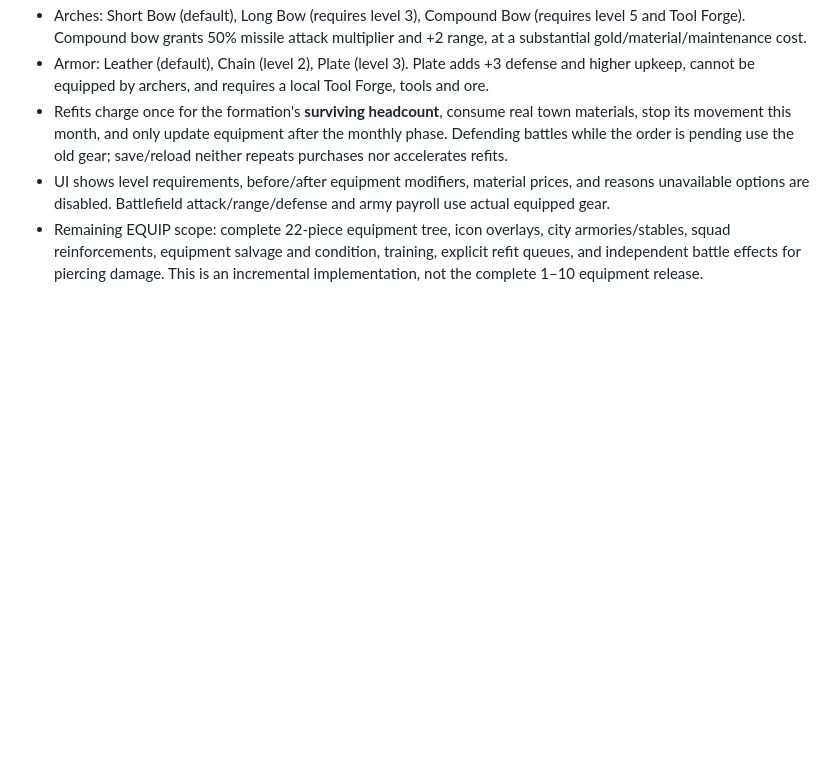
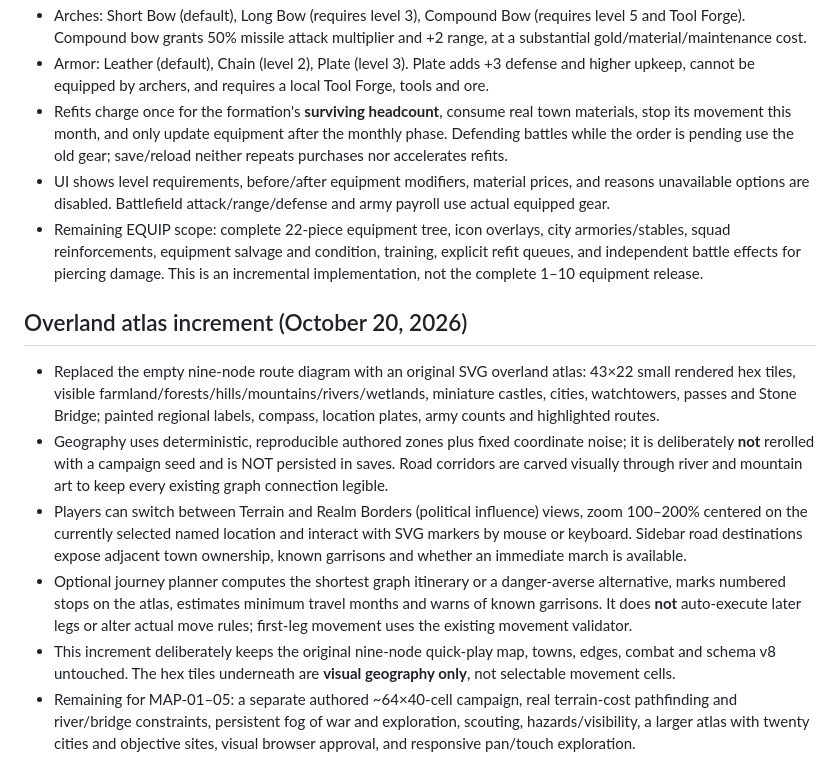
Before and after one commit to jsconu/aldenhold, a Markdown page: docs/implementation-progress.md, the part around the change. Drawn GitHub-style; blank space fills up the shorter version.

Commit message:
docs(map): clarify delivered terrain atlas and major remaining true overland work

```diff
--- a/docs/implementation-progress.md
+++ b/docs/implementation-progress.md
@@ -97,3 +97,13 @@ The reserve policy is deliberately explicit for this first slice: there are no m
 - Refits charge once for the formation's **surviving headcount**, consume real town materials, stop its movement this month, and only update equipment after the monthly phase. Defending battles while the order is pending use the old gear; save/reload neither repeats purchases nor accelerates refits.
 - UI shows level requirements, before/after equipment modifiers, material prices, and reasons unavailable options are disabled. Battlefield attack/range/defense and army payroll use actual equipped gear.
 - Remaining EQUIP scope: complete 22-piece equipment tree, icon overlays, city armories/stables, squad reinforcements, equipment salvage and condition, training, explicit refit queues, and independent battle effects for piercing damage. This is an incremental implementation, not the complete 1–10 equipment release.
+
+
+## Overland atlas increment (October 20, 2026)
+
+- Replaced the empty nine-node route diagram with an original SVG overland atlas: 43×22 small rendered hex tiles, visible farmland/forests/hills/mountains/rivers/wetlands, miniature castles, cities, watchtowers, passes and Stone Bridge; painted regional labels, compass, location plates, army counts and highlighted routes.
+- Geography uses deterministic, reproducible authored zones plus fixed coordinate noise; it is deliberately **not** rerolled with a campaign seed and is NOT persisted in saves. Road corridors are carved visually through river and mountain art to keep every existing graph connection legible.
+- Players can switch between Terrain and Realm Borders (political influence) views, zoom 100–200% centered on the currently selected named location and interact with SVG markers by mouse or keyboard. Sidebar road destinations expose adjacent town ownership, known garrisons and whether an immediate march is available.
+- Optional journey planner computes the shortest graph itinerary or a danger-averse alternative, marks numbered stops on the atlas, estimates minimum travel months and warns of known garrisons. It does **not** auto-execute later legs or alter actual move rules; first-leg movement uses the existing movement validator.
+- This increment deliberately keeps the original nine-node quick-play map, towns, edges, combat and schema v8 untouched. The hex tiles underneath are **visual geography only**, not selectable movement cells.
+- Remaining for MAP-01–05: a separate authored ~64×40-cell campaign, real terrain-cost pathfinding and river/bridge constraints, persistent fog of war and exploration, scouting, hazards/visibility, a larger atlas with twenty cities and objective sites, visual browser approval, and responsive pan/touch exploration.
```
